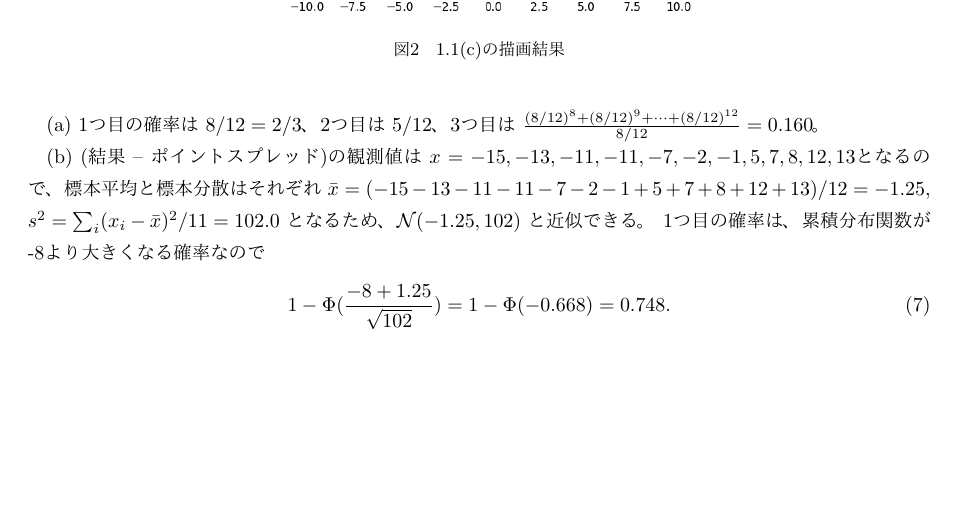
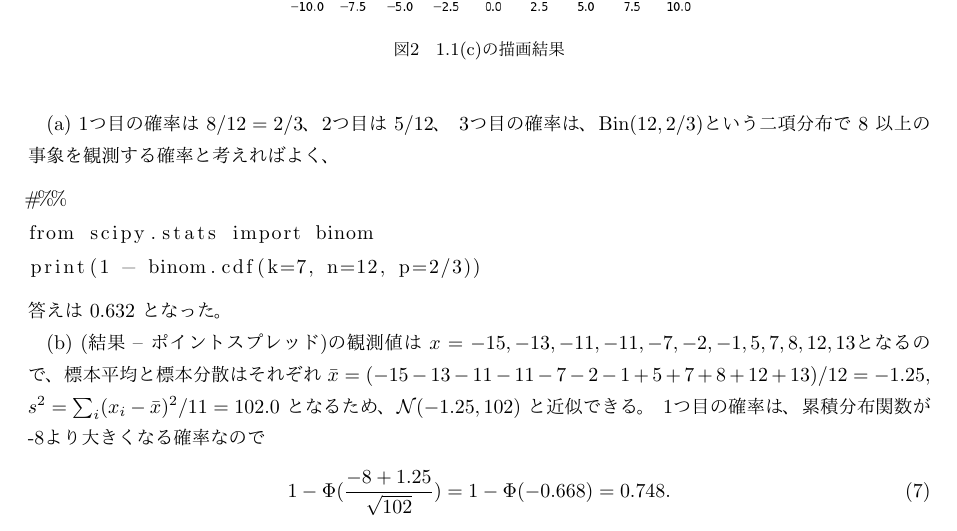
Before and after one commit to taro-masuda/BDA3_exercise, a LaTeX document (ch01/ch01.tex): part of page 3 of 4 before the commit and part of page 3 of 5 after it, cut so that both start at the same text, the shorter picture padded with empty space. The pictures show the PDF file ch01/BDA3_ch01.pdf that the author committed with the source.

Commit message:
Modified 1.4

```diff
--- a/ch01/ch01.tex
+++ b/ch01/ch01.tex
@@ -89,7 +89,14 @@ plt.show()
 
 1.4
 
-(a) 1つ目の確率は $8/12 = 2/3$、2つ目は $5/12$、3つ目は $\frac{(8/12)^8+(8/12)^9 + \cdots + (8/12)^{12}}{8/12} = 0.160$。
+(a) 1つ目の確率は $8/12 = 2/3$、2つ目は $5/12$、
+3つ目の確率は、$\rm{Bin}(12, 2/3)$という二項分布で 8 以上の事象を観測する確率と考えればよく、
+\begin{lstlisting}
+#%%
+from scipy.stats import binom
+print(1 - binom.cdf(k=7, n=12, p=2/3))
+\end{lstlisting}
+答えは 0.632 となった。
 
 (b) (結果 -- ポイントスプレッド)の観測値は $x=-15,-13,-11,-11,-7,-2,-1,5,7,8,12,13$となるので、標本平均と標本分散はそれぞれ $\bar{x}=(-15-13-11-11-7-2-1+5+7+8+12+13)/12=-1.25$, $s^2 = \sum_i(x_i-\bar{x})^2/11=102.0$ となるため、$\mathcal{N} (-1.25, 102)$ と近似できる。
 1つ目の確率は、累積分布関数が -8より大きくなる確率なので
```
Also changed, not shown: ch01/BDA3_ch01.pdf.
